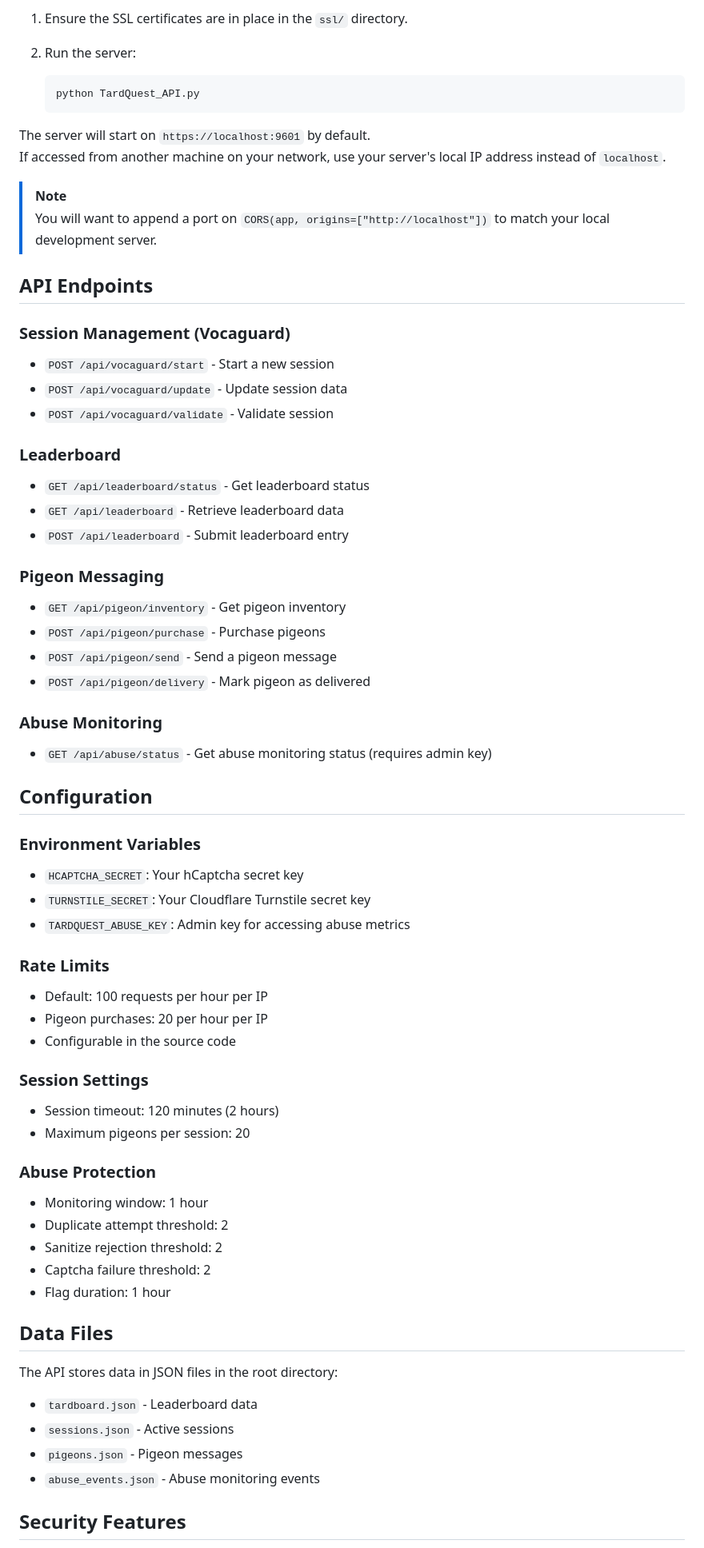
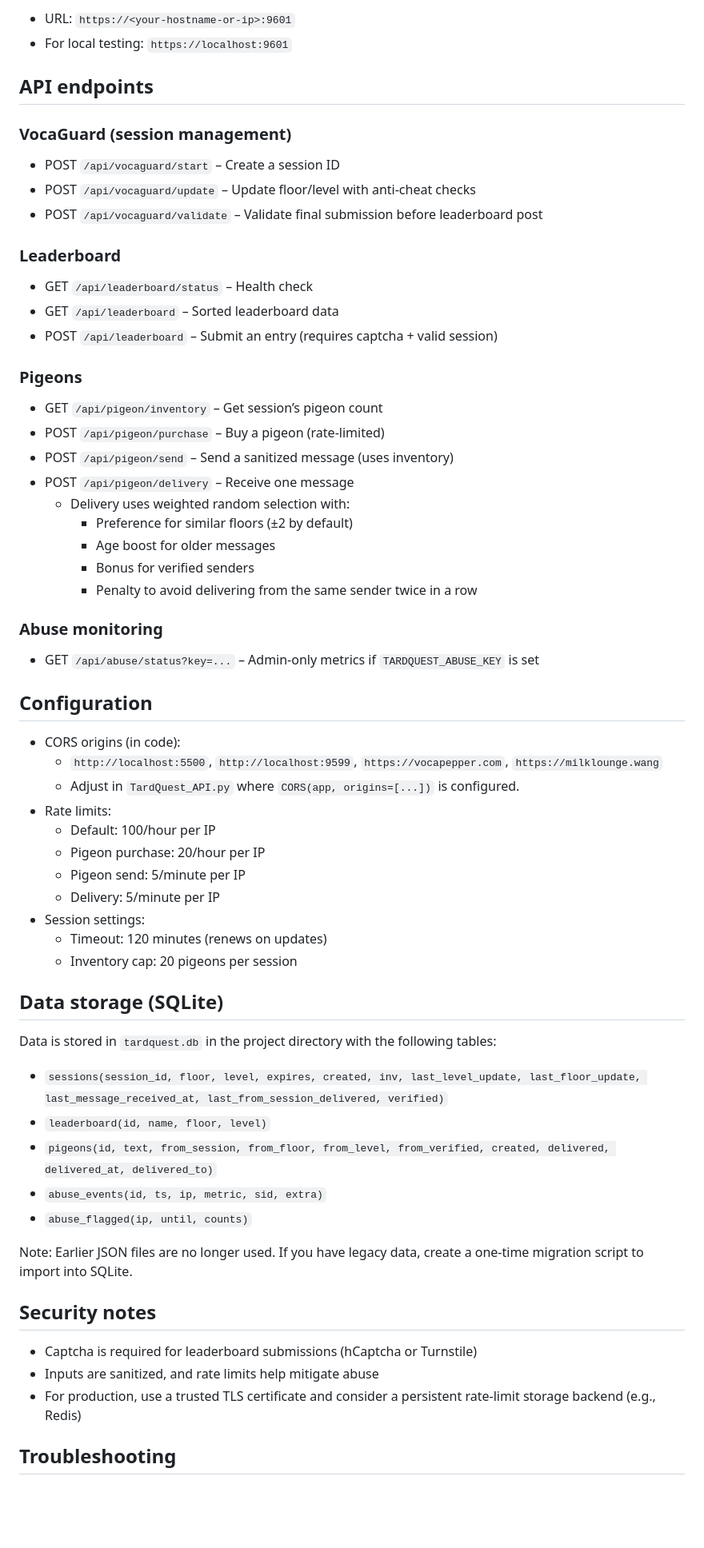
Before and after one commit to VocaPepper/tardquest-api, a Markdown page: README.md, the part around one of its changes. Shown at 80% size. Rendered like a GitHub page; blank space fills up the shorter version.

Commit message:
Revise README for new features and installation instructions
Updated README to reflect new features, installation steps, and data storage changes.

````diff
--- a/README.md
+++ b/README.md
@@ -78,67 +86,63 @@ Your certificates will be saved as:
 
-1. Ensure the SSL certificates are in place in the `ssl/` directory.
+- URL: `https://<your-hostname-or-ip>:9601`
+- For local testing: `https://localhost:9601`
 
-2. Run the server:
-   ```bash
-   python TardQuest_API.py
-   ```
+## API endpoints
 
-The server will start on `https://localhost:9601` by default.
-If accessed from another machine on your network, use your server's local IP address instead of `localhost`.
-> [!NOTE]
-> You will want to append a port on `CORS(app, origins=["http://localhost"])` to match your local development server.
-
-## API Endpoints
-
-### Session Management (Vocaguard)
-- `POST /api/vocaguard/start` - Start a new session
-- `POST /api/vocaguard/update` - Update session data
-- `POST /api/vocaguard/validate` - Validate session
+### VocaGuard (session management)
+- POST `/api/vocaguard/start` – Create a session ID
+- POST `/api/vocaguard/update` – Update floor/level with anti-cheat checks
+- POST `/api/vocaguard/validate` – Validate final submission before leaderboard post
 
 ### Leaderboard
-- `GET /api/leaderboard/status` - Get leaderboard status
-- `GET /api/leaderboard` - Retrieve leaderboard data
-- `POST /api/leaderboard` - Submit leaderboard entry
+- GET `/api/leaderboard/status` – Health check
+- GET `/api/leaderboard` – Sorted leaderboard data
+- POST `/api/leaderboard` – Submit an entry (requires captcha + valid session)
 
-### Pigeon Messaging
-- `GET /api/pigeon/inventory` - Get pigeon inventory
-- `POST /api/pigeon/purchase` - Purchase pigeons
-- `POST /api/pigeon/send` - Send a pigeon message
-- `POST /api/pigeon/delivery` - Mark pigeon as delivered
+### Pigeons
+- GET `/api/pigeon/inventory` – Get session’s pigeon count
+- POST `/api/pigeon/purchase` – Buy a pigeon (rate-limited)
+- POST `/api/pigeon/send` – Send a sanitized message (uses inventory)
+- POST `/api/pigeon/delivery` – Receive one message
+  - Delivery uses weighted random selection with:
+    - Preference for similar floors (±2 by default)
+    - Age boost for older messages
+    - Bonus for verified senders
+    - Penalty to avoid delivering from the same sender twice in a row
 
-### Abuse Monitoring
-- `GET /api/abuse/status` - Get abuse monitoring status (requires admin key)
+### Abuse monitoring
+- GET `/api/abuse/status?key=...` – Admin-only metrics if `TARDQUEST_ABUSE_KEY` is set
 
 ## Configuration
 
-### Environment Variables
-- `HCAPTCHA_SECRET`: Your hCaptcha secret key
-- `TURNSTILE_SECRET`: Your Cloudflare Turnstile secret key
-- `TARDQUEST_ABUSE_KEY`: Admin key for accessing abuse metrics
+- CORS origins (in code):
+  - `http://localhost:5500`, `http://localhost:9599`, `https://vocapepper.com`, `https://milklounge.wang`
+  - Adjust in `TardQuest_API.py` where `CORS(app, origins=[...])` is configured.
+- Rate limits:
+  - Default: 100/hour per IP
+  - Pigeon purchase: 20/hour per IP
+  - Pigeon send: 5/minute per IP
+  - Delivery: 5/minute per IP
+- Session settings:
+  - Timeout: 120 minutes (renews on updates)
+  - Inventory cap: 20 pigeons per session
 
-### Rate Limits
-- Default: 100 requests per hour per IP
-- Pigeon purchases: 20 per hour per IP
-- Configurable in the source code
+## Data storage (SQLite)
 
-### Session Settings
-- Session timeout: 120 minutes (2 hours)
-- Maximum pigeons per session: 20
+Data is stored in `tardquest.db` in the project directory with the following tables:
+- `sessions(session_id, floor, level, expires, created, inv, last_level_update, last_floor_update, last_message_received_at, last_from_session_delivered, verified)`
+- `leaderboard(id, name, floor, level)`
+- `pigeons(id, text, from_session, from_floor, from_level, from_verified, created, delivered, delivered_at, delivered_to)`
+- `abuse_events(id, ts, ip, metric, sid, extra)`
+- `abuse_flagged(ip, until, counts)`
 
-### Abuse Protection
-- Monitoring window: 1 hour
-- Duplicate attempt threshold: 2
-- Sanitize rejection threshold: 2
-- Captcha failure threshold: 2
-- Flag duration: 1 hour
+Note: Earlier JSON files are no longer used. If you have legacy data, create a one-time migration script to import into SQLite.
 
-## Data Files
+## Security notes
 
-The API stores data in JSON files in the root directory:
-- `tardboard.json` - Leaderboard data
-- `sessions.json` - Active sessions
-- `pigeons.json` - Pigeon messages
-- `abuse_events.json` - Abuse monitoring events
+- Captcha is required for leaderboard submissions (hCaptcha or Turnstile)
+- Inputs are sanitized, and rate limits help mitigate abuse
+- For production, use a trusted TLS certificate and consider a persistent rate-limit storage backend (e.g., Redis)
 
-## Security Features
+## Troubleshooting
 
````
Also changed, not shown: other parts of README.md (+64 -64 lines).
